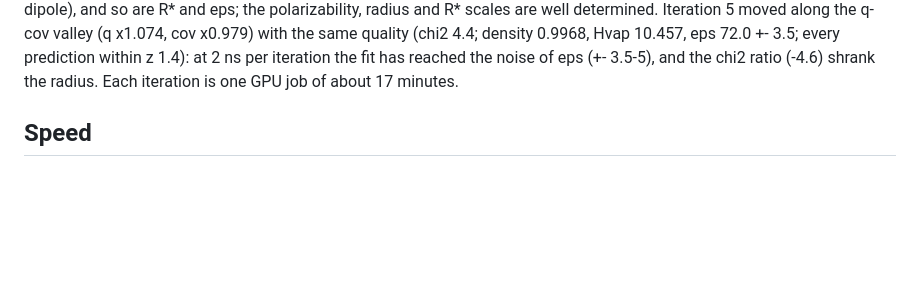
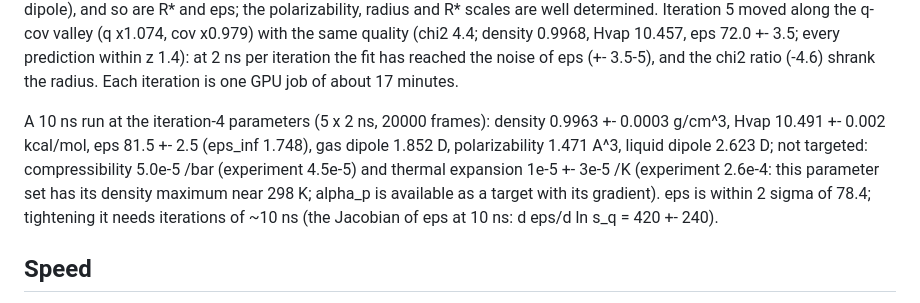
Before and after one commit to larryhuang98/pgm-jax, a Markdown page: docs/liquid_fit.md, the part around the change. Rendered like a GitHub page; blank space fills up the shorter version.

```diff
--- a/docs/liquid_fit.md
+++ b/docs/liquid_fit.md
@@ -237,6 +237,13 @@ well determined. Iteration 5 moved along the q-cov valley (q x1.074, cov x0.979)
 iteration the fit has reached the noise of eps (+- 3.5-5), and the chi2 ratio (-4.6) shrank the radius.
 Each iteration is one GPU job of about 17 minutes.
 
+A 10 ns run at the iteration-4 parameters (5 x 2 ns, 20000 frames): density 0.9963 +- 0.0003 g/cm^3,
+Hvap 10.491 +- 0.002 kcal/mol, eps 81.5 +- 2.5 (eps_inf 1.748), gas dipole 1.852 D, polarizability
+1.471 A^3, liquid dipole 2.623 D; not targeted: compressibility 5.0e-5 /bar (experiment 4.5e-5) and
+thermal expansion 1e-5 +- 3e-5 /K (experiment 2.6e-4: this parameter set has its density maximum near
+298 K; alpha_p is available as a target with its gradient). eps is within 2 sigma of 78.4; tightening it
+needs iterations of ~10 ns (the Jacobian of eps at 10 ns: d eps/d ln s_q = 420 +- 240).
+
 
 ## Speed
 
```
Also changed, not shown: NOTES_liquid_fit.md (+13 -0 lines).
